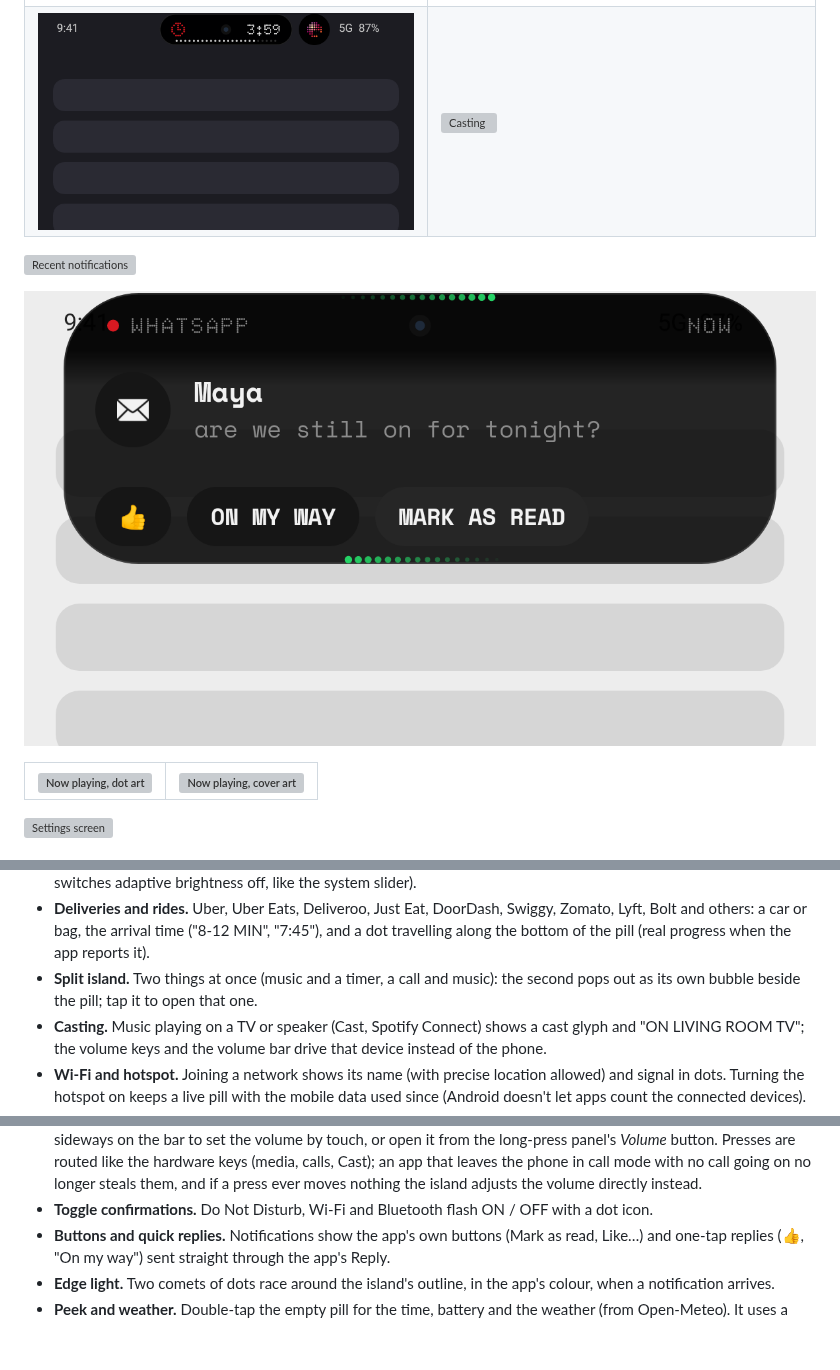
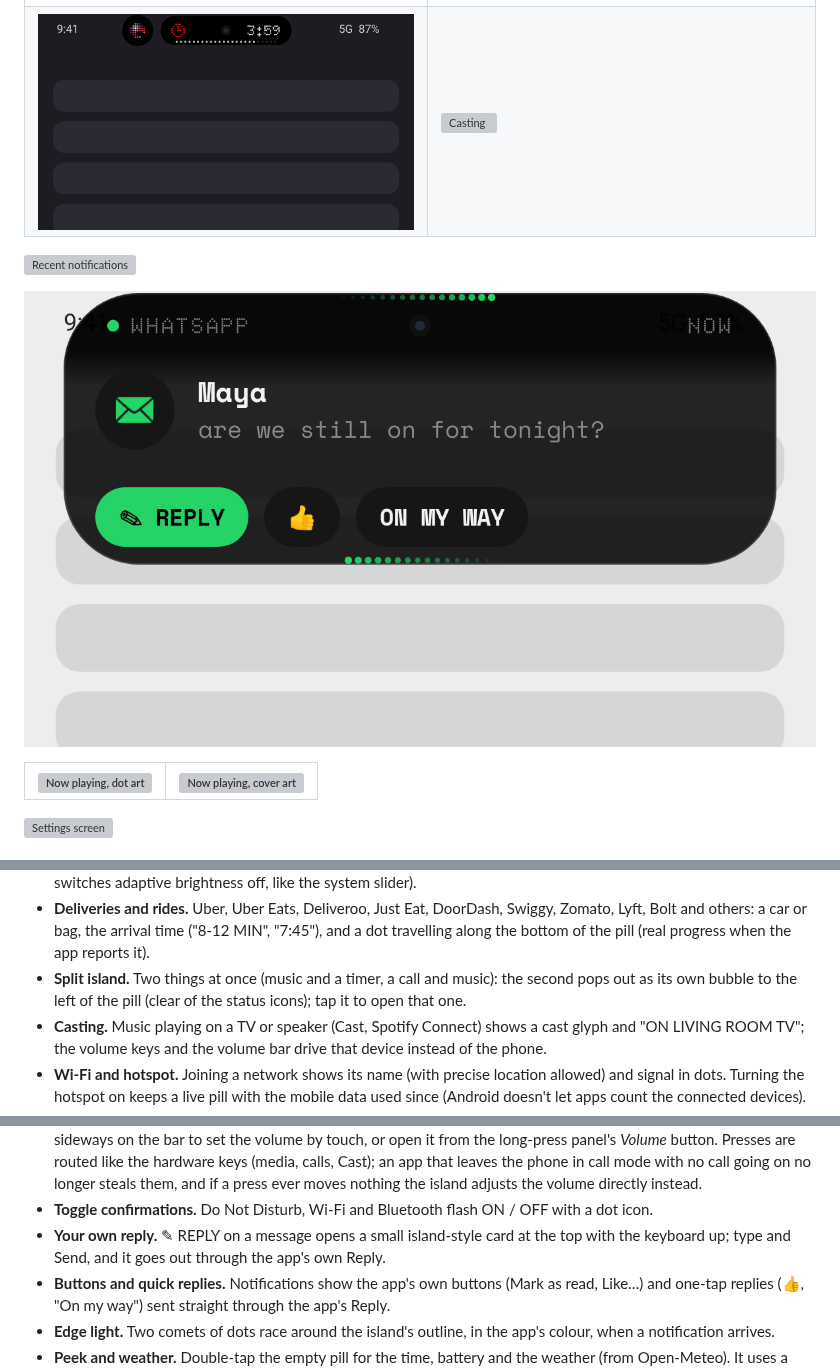
Before and after one commit to FRENCHIIIFRIES/wallisland, a Markdown page: README.md, 3 parts joined by grey strips. GitHub-like rendering; pictures changed too: docs/screens/notification-actions.png, docs/screens/split.png; blank space fills up the shorter version; grey boxes are pictures that could not be loaded.

```diff
--- a/README.md
+++ b/README.md
@@ -59,7 +59,7 @@ design language: black, white, one red, and dots everywhere.
   and others: a car or bag, the arrival time ("8-12 MIN", "7:45"), and a dot travelling along the
   bottom of the pill (real progress when the app reports it).
 - **Split island.** Two things at once (music and a timer, a call and music): the second pops out as
-  its own bubble beside the pill; tap it to open that one.
+  its own bubble to the left of the pill (clear of the status icons); tap it to open that one.
 - **Casting.** Music playing on a TV or speaker (Cast, Spotify Connect) shows a cast glyph and
   "ON LIVING ROOM TV"; the volume keys and the volume bar drive that device instead of the phone.
 - **Wi-Fi and hotspot.** Joining a network shows its name (with precise location allowed) and signal in
@@ -80,6 +80,8 @@ design language: black, white, one red, and dots everywhere.
   on no longer steals them, and if a press ever moves nothing the island adjusts the volume
   directly instead.
 - **Toggle confirmations.** Do Not Disturb, Wi-Fi and Bluetooth flash ON / OFF with a dot icon.
+- **Your own reply.** ✎ REPLY on a message opens a small island-style card at the top with the
+  keyboard up; type and Send, and it goes out through the app's own Reply.
 - **Buttons and quick replies.** Notifications show the app's own buttons (Mark as read, Like…) and
   one-tap replies (👍, "On my way") sent straight through the app's Reply.
 - **Edge light.** Two comets of dots race around the island's outline, in the app's colour, when a
```
Also changed, not shown: 5 other files.
